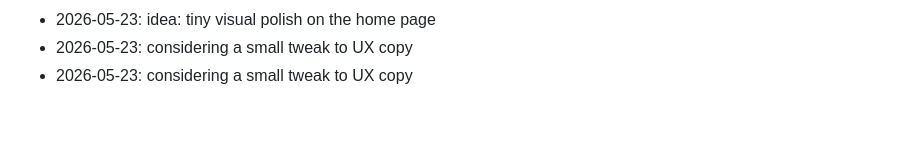
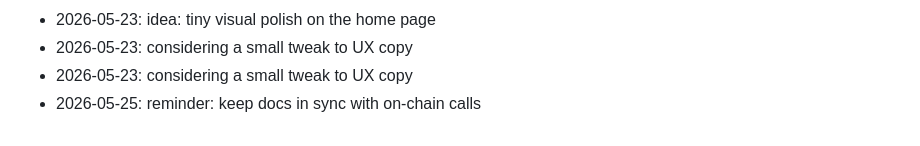
Before and after one commit to dhitalmonster-hub/streak-tracker, a Markdown page: NOTES.md, the part around the change. Rendered like a GitHub page.

Commit message:
docs: append to notes

```diff
--- a/NOTES.md
+++ b/NOTES.md
@@ -78,3 +78,4 @@ Dev journal — informal.
 - 2026-05-23: idea: tiny visual polish on the home page
 - 2026-05-23: considering a small tweak to UX copy
 - 2026-05-23: considering a small tweak to UX copy
+- 2026-05-25: reminder: keep docs in sync with on-chain calls
```
